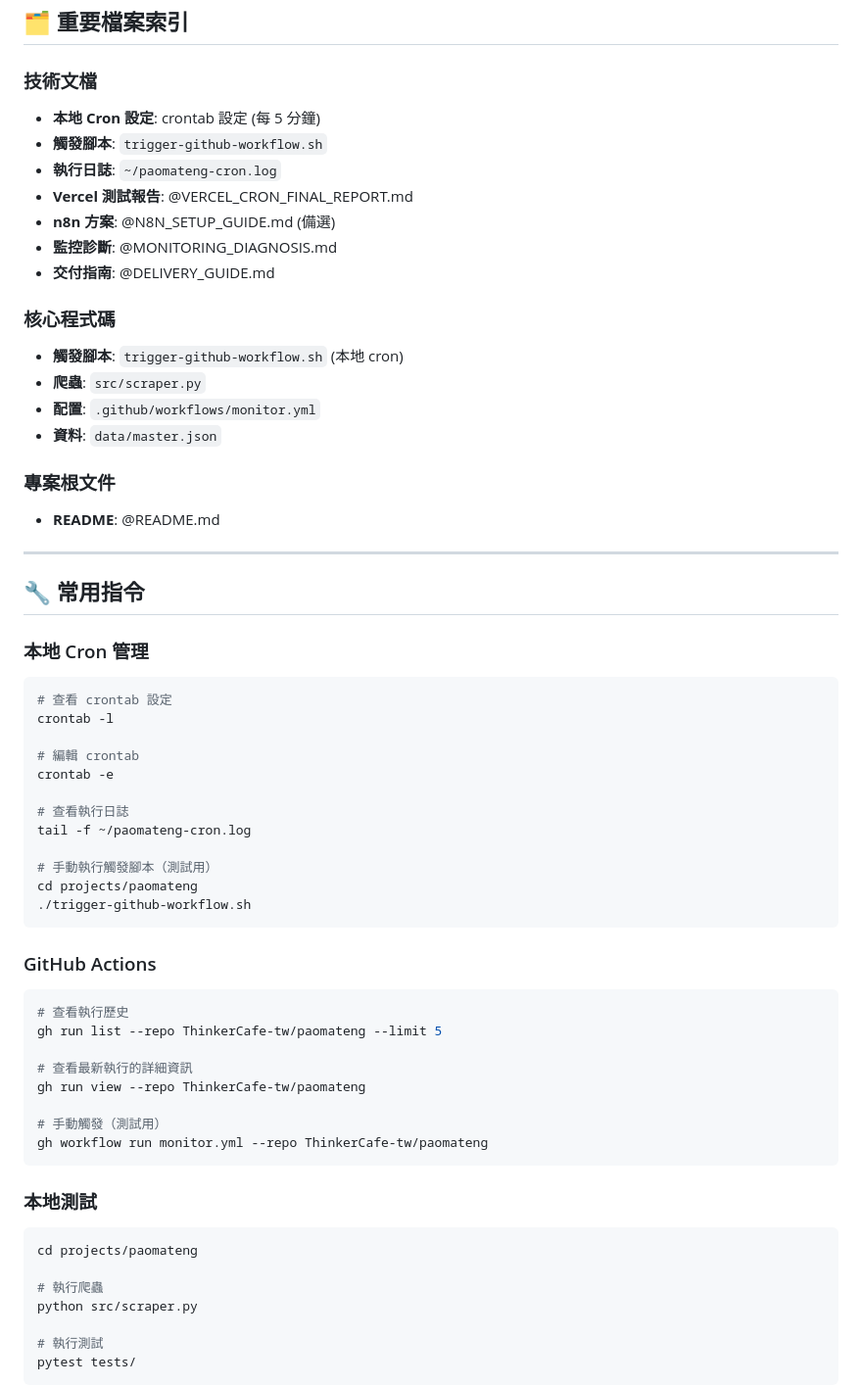
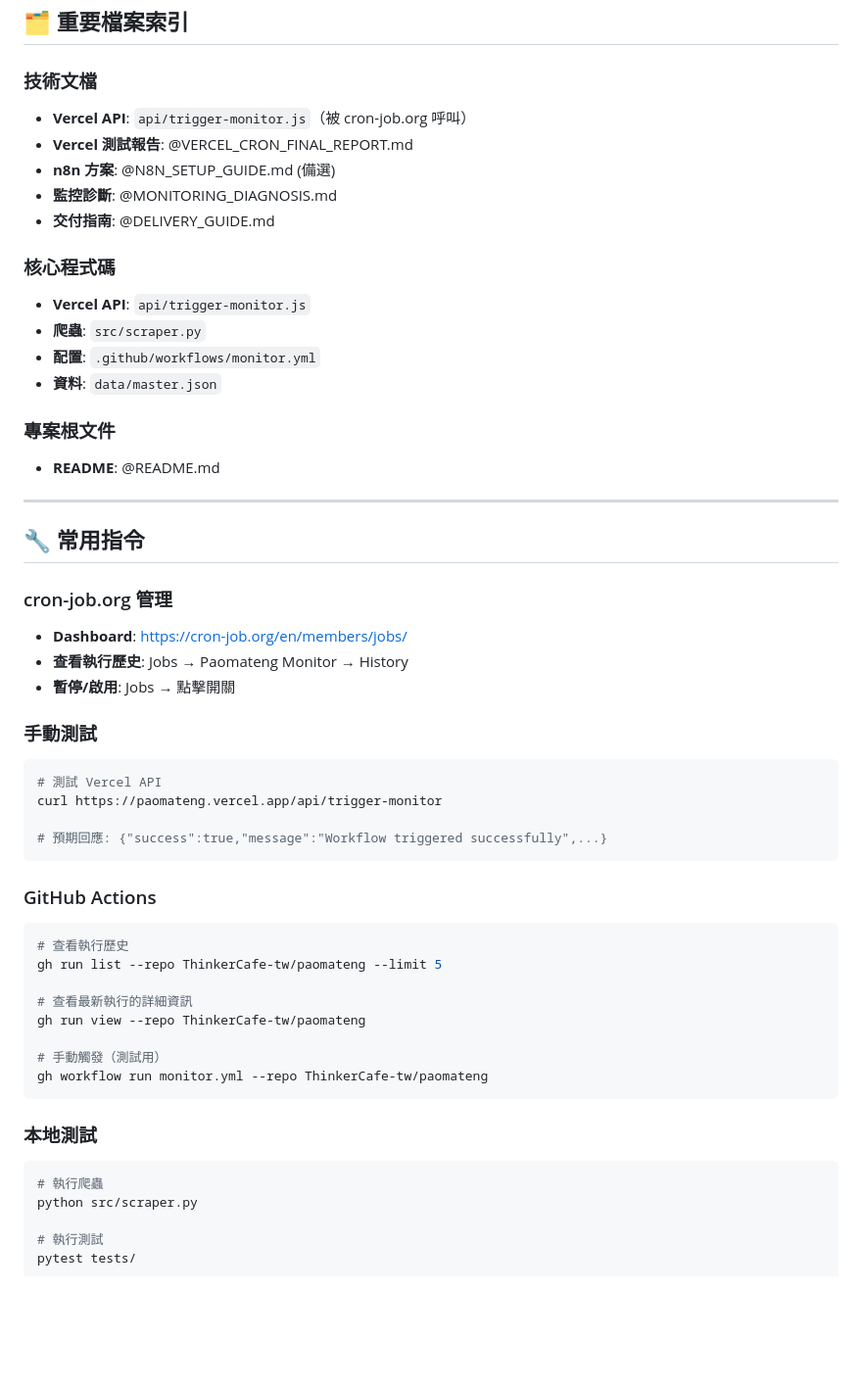
Before and after one commit to ThinkerCafe-tw/paomateng, a Markdown page: CLAUDE.md, the part around one of its changes. Shown at 98% size. Drawn GitHub-style; blank space fills up the shorter version.

````diff
--- a/CLAUDE.md
+++ b/CLAUDE.md
@@ -86,16 +87,14 @@ Git push → GitHub Pages 更新
 ## 🗂️ 重要檔案索引
 
 ### 技術文檔
-- **本地 Cron 設定**: crontab 設定 (每 5 分鐘)
-- **觸發腳本**: `trigger-github-workflow.sh`
-- **執行日誌**: `~/paomateng-cron.log`
+- **Vercel API**: `api/trigger-monitor.js`（被 cron-job.org 呼叫）
 - **Vercel 測試報告**: @VERCEL_CRON_FINAL_REPORT.md
 - **n8n 方案**: @N8N_SETUP_GUIDE.md (備選)
 - **監控診斷**: @MONITORING_DIAGNOSIS.md
 - **交付指南**: @DELIVERY_GUIDE.md
 
 ### 核心程式碼
-- **觸發腳本**: `trigger-github-workflow.sh` (本地 cron)
+- **Vercel API**: `api/trigger-monitor.js`
 - **爬蟲**: `src/scraper.py`
 - **配置**: `.github/workflows/monitor.yml`
 - **資料**: `data/master.json`
@@ -107,20 +106,17 @@ Git push → GitHub Pages 更新
 
 ## 🔧 常用指令
 
-### 本地 Cron 管理
+### cron-job.org 管理
+- **Dashboard**: https://cron-job.org/en/members/jobs/
+- **查看執行歷史**: Jobs → Paomateng Monitor → History
+- **暫停/啟用**: Jobs → 點擊開關
+
+### 手動測試
 ```bash
-# 查看 crontab 設定
-crontab -l
+# 測試 Vercel API
+curl https://paomateng.vercel.app/api/trigger-monitor
 
-# 編輯 crontab
-crontab -e
-
-# 查看執行日誌
-tail -f ~/paomateng-cron.log
-
-# 手動執行觸發腳本（測試用）
-cd projects/paomateng
-./trigger-github-workflow.sh
+# 預期回應: {"success":true,"message":"Workflow triggered successfully",...}
 ```
 
 ### GitHub Actions
@@ -137,8 +133,6 @@ gh workflow run monitor.yml --repo ThinkerCafe-tw/paomateng
 
 ### 本地測試
 ```bash
-cd projects/paomateng
-
 # 執行爬蟲
 python src/scraper.py
 
````
Also changed, not shown: other parts of CLAUDE.md (+40 -31 lines).
